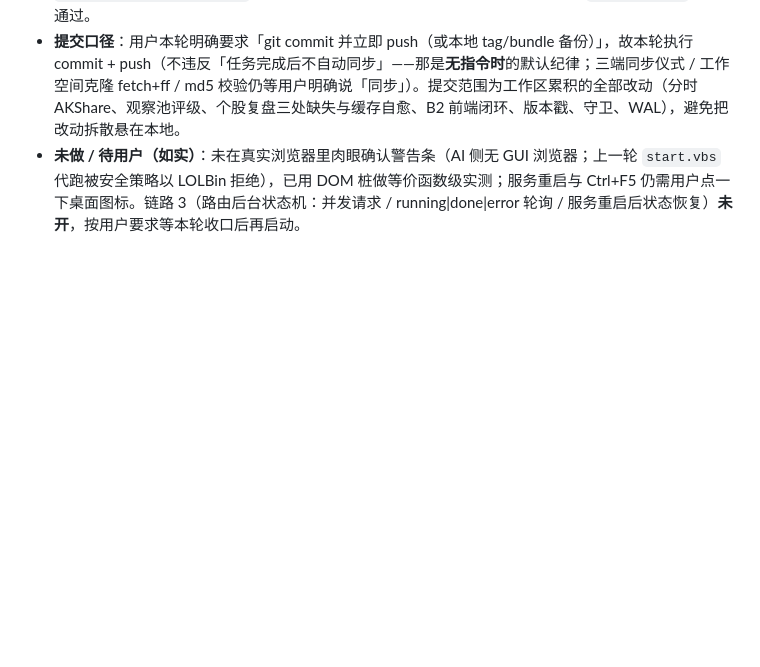
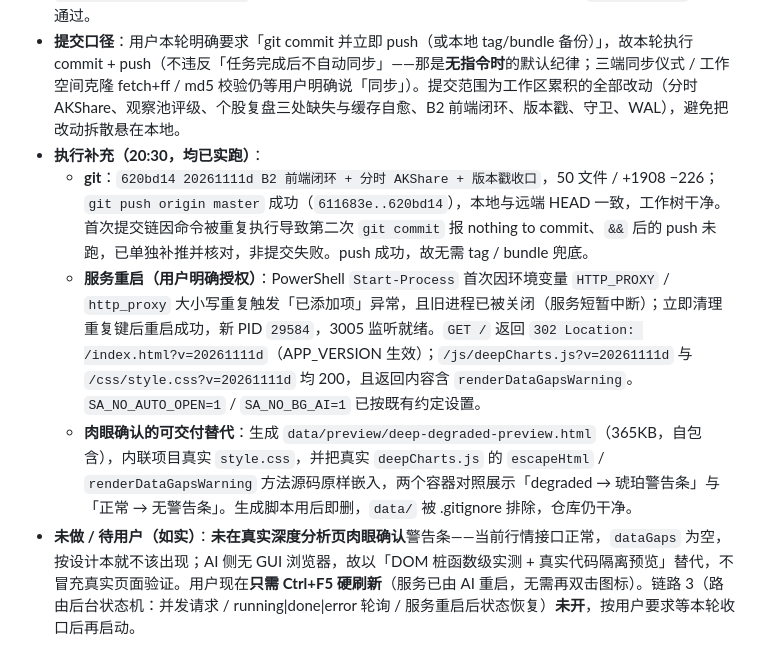
Before and after one commit to lhseiko/stock-analyzer, a Markdown page: SESSION-STATE.md, the part around the change. Rendered like a GitHub page; blank space fills up the shorter version.

Commit message:
docs: WAL 补记 620bd14 推送、服务重启实跑与隔离预览

```diff
--- a/SESSION-STATE.md
+++ b/SESSION-STATE.md
@@ -354,4 +354,8 @@
 - **新增守卫 `scripts/test_deep_degraded_guard.js`（26/0）**：用 `vm` + 最小 DOM 桩**加载真实 `deepCharts.js`**，实测 `renderDataGapsWarning`（插入/移除/文案/价格/口径日/来源/XSS 转义）与 `renderConclusion`（权威价覆盖、旧响应兼容），另加后端单一权威源 / renderAll 接线 / CSS / 版本戳静态断言。非静态字符串自欺，是真实函数级验证。
 - **测试（实跑非自称）**：`test_e2e_chains.js` **54/0**（链路2 §A/§B/§D 新增 3 条：降级态 `conclusion.currentPrice === 9.5`、恢复态 `=== 12.3`、`dataGaps.note` 带降级来源）；`test_cache_bust_guard.js` 3/0/0；`test_swallow_catch_guard.js` 138=基线；`run_all_tests.js --quick` **125/125**（新增守卫自动纳入，跳过 13 需网络）。`node --check` 全部通过。
 - **提交口径**：用户本轮明确要求「git commit 并立即 push（或本地 tag/bundle 备份）」，故本轮执行 commit + push（不违反「任务完成后不自动同步」——那是**无指令时**的默认纪律；三端同步仪式 / 工作空间克隆 fetch+ff / md5 校验仍等用户明确说「同步」）。提交范围为工作区累积的全部改动（分时 AKShare、观察池评级、个股复盘三处缺失与缓存自愈、B2 前端闭环、版本戳、守卫、WAL），避免把改动拆散悬在本地。
-- **未做 / 待用户（如实）**：未在真实浏览器里肉眼确认警告条（AI 侧无 GUI 浏览器；上一轮 `start.vbs` 代跑被安全策略以 LOLBin 拒绝），已用 DOM 桩做等价函数级实测；服务重启与 Ctrl+F5 仍需用户点一下桌面图标。链路 3（路由后台状态机：并发请求 / running|done|error 轮询 / 服务重启后状态恢复）**未开**，按用户要求等本轮收口后再启动。
+- **执行补充（20:30，均已实跑）**：
+  - **git**：`620bd14 20261111d B2 前端闭环 + 分时 AKShare + 版本戳收口`，50 文件 / +1908 −226；`git push origin master` 成功（`611683e..620bd14`），本地与远端 HEAD 一致，工作树干净。首次提交链因命令被重复执行导致第二次 `git commit` 报 nothing to commit、`&&` 后的 push 未跑，已单独补推并核对，非提交失败。push 成功，故无需 tag / bundle 兜底。
+  - **服务重启（用户明确授权）**：PowerShell `Start-Process` 首次因环境变量 `HTTP_PROXY` / `http_proxy` 大小写重复触发「已添加项」异常，且旧进程已被关闭（服务短暂中断）；立即清理重复键后重启成功，新 PID `29584`，3005 监听就绪。`GET /` 返回 `302 Location: /index.html?v=20261111d`（APP_VERSION 生效）；`/js/deepCharts.js?v=20261111d` 与 `/css/style.css?v=20261111d` 均 200，且返回内容含 `renderDataGapsWarning`。`SA_NO_AUTO_OPEN=1` / `SA_NO_BG_AI=1` 已按既有约定设置。
+  - **肉眼确认的可交付替代**：生成 `data/preview/deep-degraded-preview.html`（365KB，自包含），内联项目真实 `style.css`，并把真实 `deepCharts.js` 的 `escapeHtml` / `renderDataGapsWarning` 方法源码原样嵌入，两个容器对照展示「degraded → 琥珀警告条」与「正常 → 无警告条」。生成脚本用后即删，`data/` 被 .gitignore 排除，仓库仍干净。
+- **未做 / 待用户（如实）**：**未在真实深度分析页肉眼确认**警告条——当前行情接口正常，`dataGaps` 为空，按设计本就不该出现；AI 侧无 GUI 浏览器，故以「DOM 桩函数级实测 + 真实代码隔离预览」替代，不冒充真实页面验证。用户现在**只需 Ctrl+F5 硬刷新**（服务已由 AI 重启，无需再双击图标）。链路 3（路由后台状态机：并发请求 / running|done|error 轮询 / 服务重启后状态恢复）**未开**，按用户要求等本轮收口后再启动。
```
